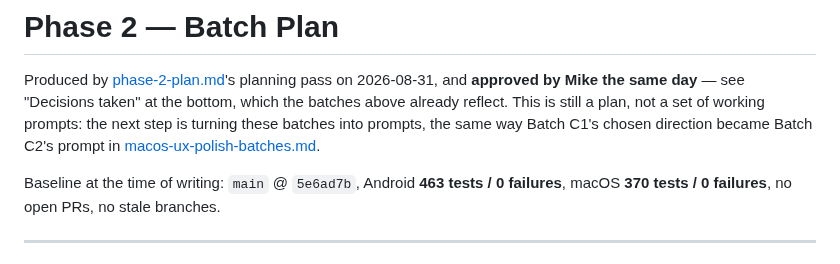
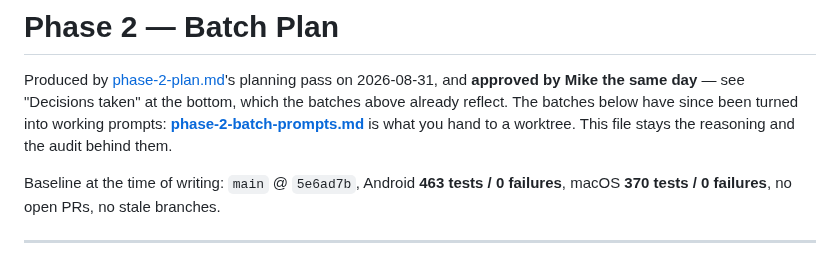
Before and after one commit to mkny13/couch-tour, a Markdown page: prompts/phase-2-batches.md, the part around the change. Drawn GitHub-style.

```diff
--- a/prompts/phase-2-batches.md
+++ b/prompts/phase-2-batches.md
@@ -2,9 +2,9 @@
 
 Produced by [phase-2-plan.md](phase-2-plan.md)'s planning pass on 2026-08-31, and **approved by
 Mike the same day** — see "Decisions taken" at the bottom, which the batches above already
-reflect. This is still a plan, not a set of working prompts: the next step is turning these
-batches into prompts, the same way Batch C1's chosen direction became Batch C2's prompt in
-[macos-ux-polish-batches.md](macos-ux-polish-batches.md).
+reflect. The batches below have since been turned into working prompts:
+**[phase-2-batch-prompts.md](phase-2-batch-prompts.md)** is what you hand to a worktree. This file
+stays the reasoning and the audit behind them.
 
 Baseline at the time of writing: `main` @ `5e6ad7b`, Android **463 tests / 0 failures**, macOS
 **370 tests / 0 failures**, no open PRs, no stale branches.
```
Also changed, not shown: prompts/phase-2-batch-prompts.md (added, +353 -0 lines).
